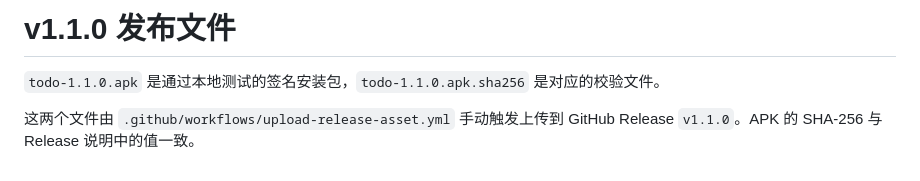
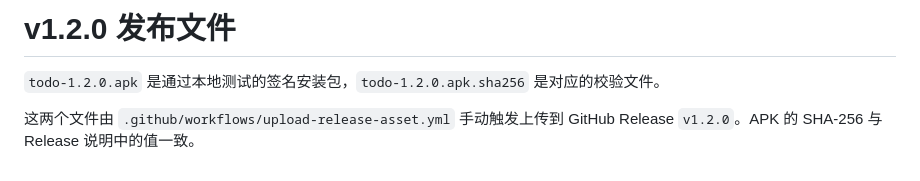
Before and after one commit to joah9806/liubai-todo, a Markdown page: release/README.md, the part around the change. Drawn GitHub-style.

```diff
--- a/release/README.md
+++ b/release/README.md
@@ -1,5 +1,5 @@
-# v1.1.0 发布文件
+# v1.2.0 发布文件
 
-`todo-1.1.0.apk` 是通过本地测试的签名安装包，`todo-1.1.0.apk.sha256` 是对应的校验文件。
+`todo-1.2.0.apk` 是通过本地测试的签名安装包，`todo-1.2.0.apk.sha256` 是对应的校验文件。
 
-这两个文件由 `.github/workflows/upload-release-asset.yml` 手动触发上传到 GitHub Release `v1.1.0`。APK 的 SHA-256 与 Release 说明中的值一致。
+这两个文件由 `.github/workflows/upload-release-asset.yml` 手动触发上传到 GitHub Release `v1.2.0`。APK 的 SHA-256 与 Release 说明中的值一致。
```
Also changed, not shown: README.md (+27 -17 lines), preview/delete-swipe.png (added), 14 other files.
